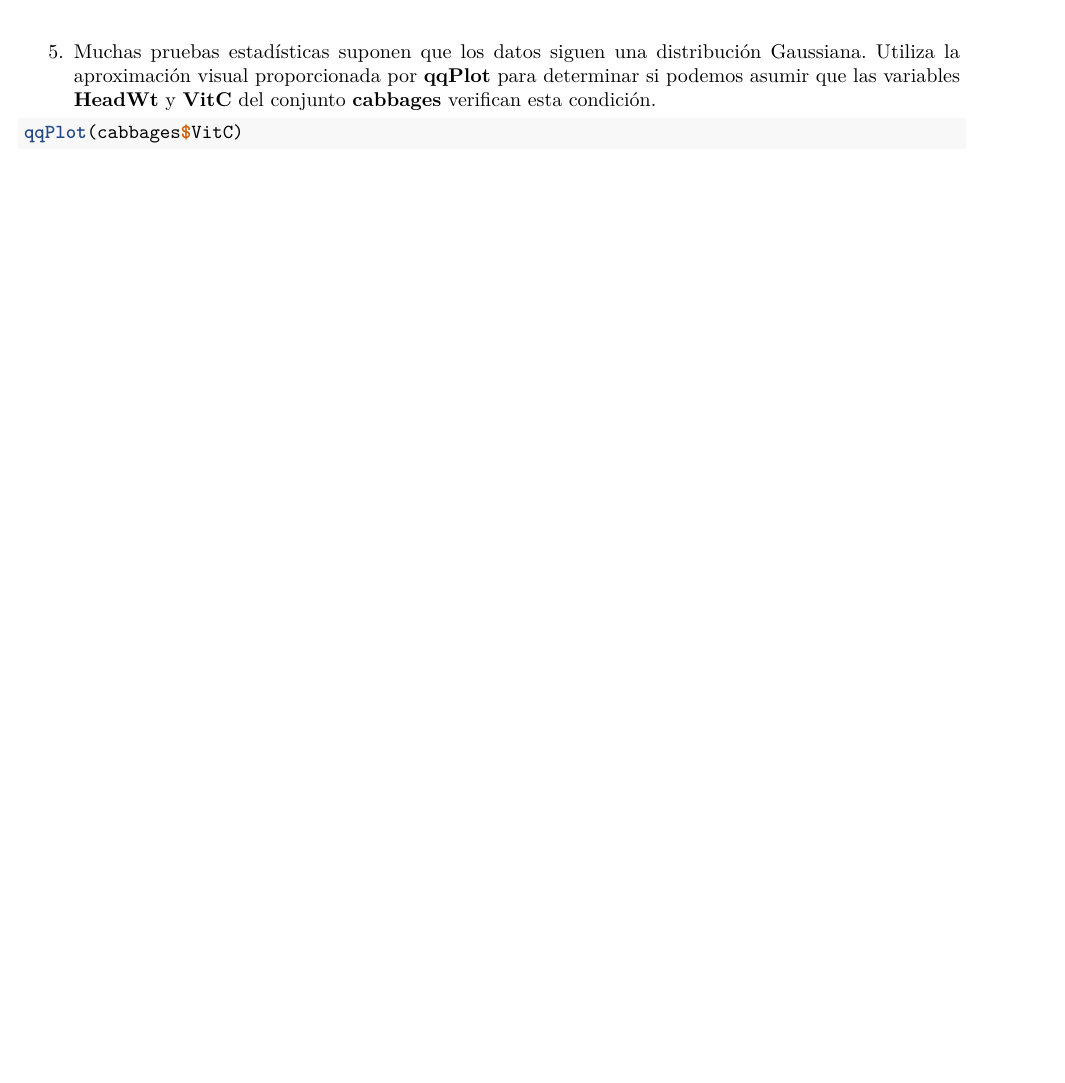
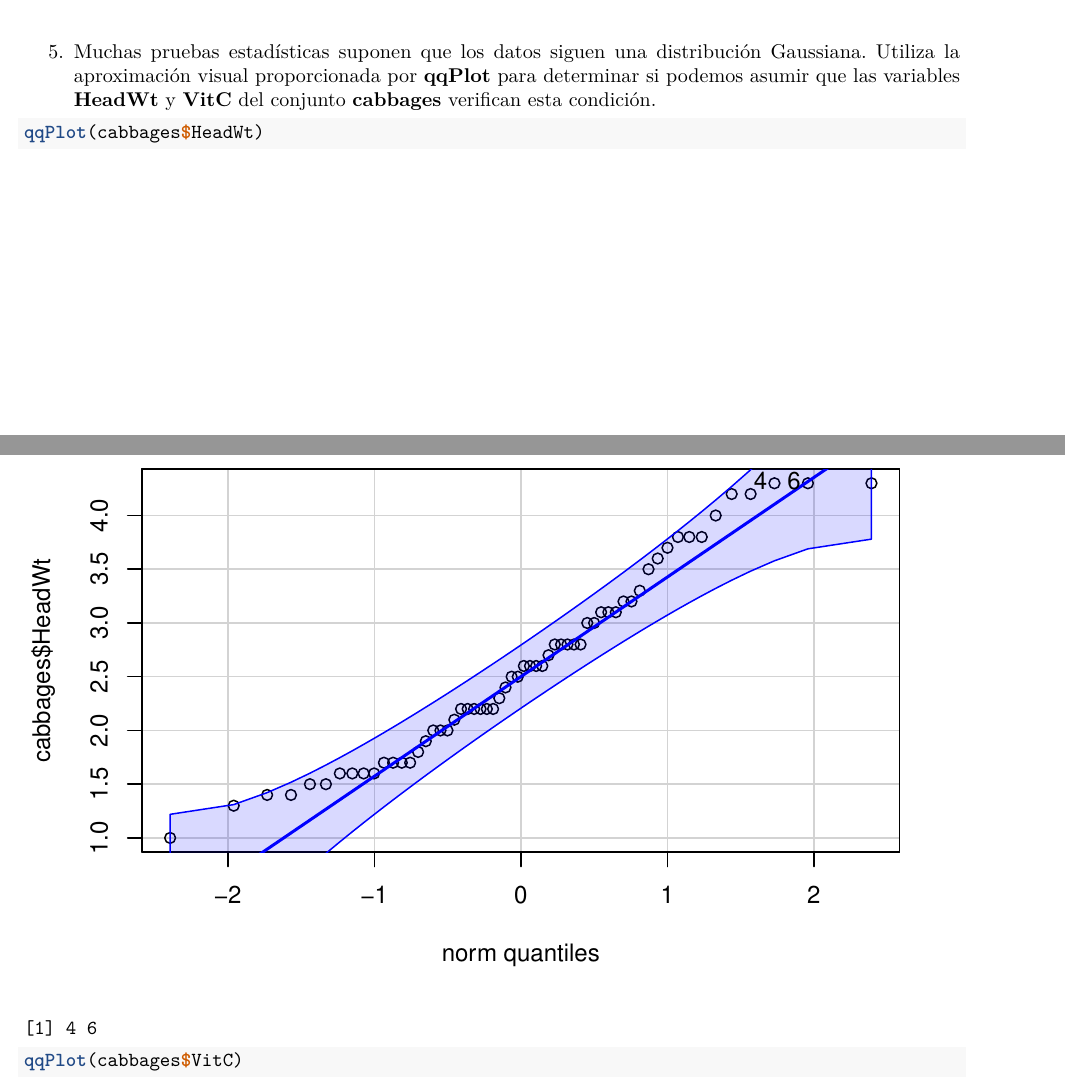
Before and after one commit to pegilmar/SolucionesTema1, an R Markdown document (BoletinTema1ALUMNO.Rmd): part of page 12 of 14 before the commit and two parts of pages 12 and 13 of 15 after it, the two joined at a grey line, cut so that both start at the same text, the shorter picture padded with empty space. Rendered offline with R 4.5, knitr and Pandoc, then LaTeX, with nearby package versions.

Commit message:
Commit17(correccion)

````diff
--- a/BoletinTema1ALUMNO.Rmd
+++ b/BoletinTema1ALUMNO.Rmd
@@ -209,7 +209,7 @@ summary(Chile)
 5.  Muchas pruebas estadísticas suponen que los datos siguen una distribución Gaussiana. Utiliza la aproximación visual proporcionada por **qqPlot** para determinar si podemos asumir que las variables **HeadWt** y **VitC** del conjunto **cabbages** verifican esta condición.
 
 ```{r}
-qqPlot(cabbages$VitC)
+qqPlot(cabbages$HeadWt)
 qqPlot(cabbages$VitC)
 
 #En ambos casos todos los puntos se encuentran dentro de la zona acotada en azul, por tanto podriamos afirmar que siguen una distribución Gaussiana.
````
